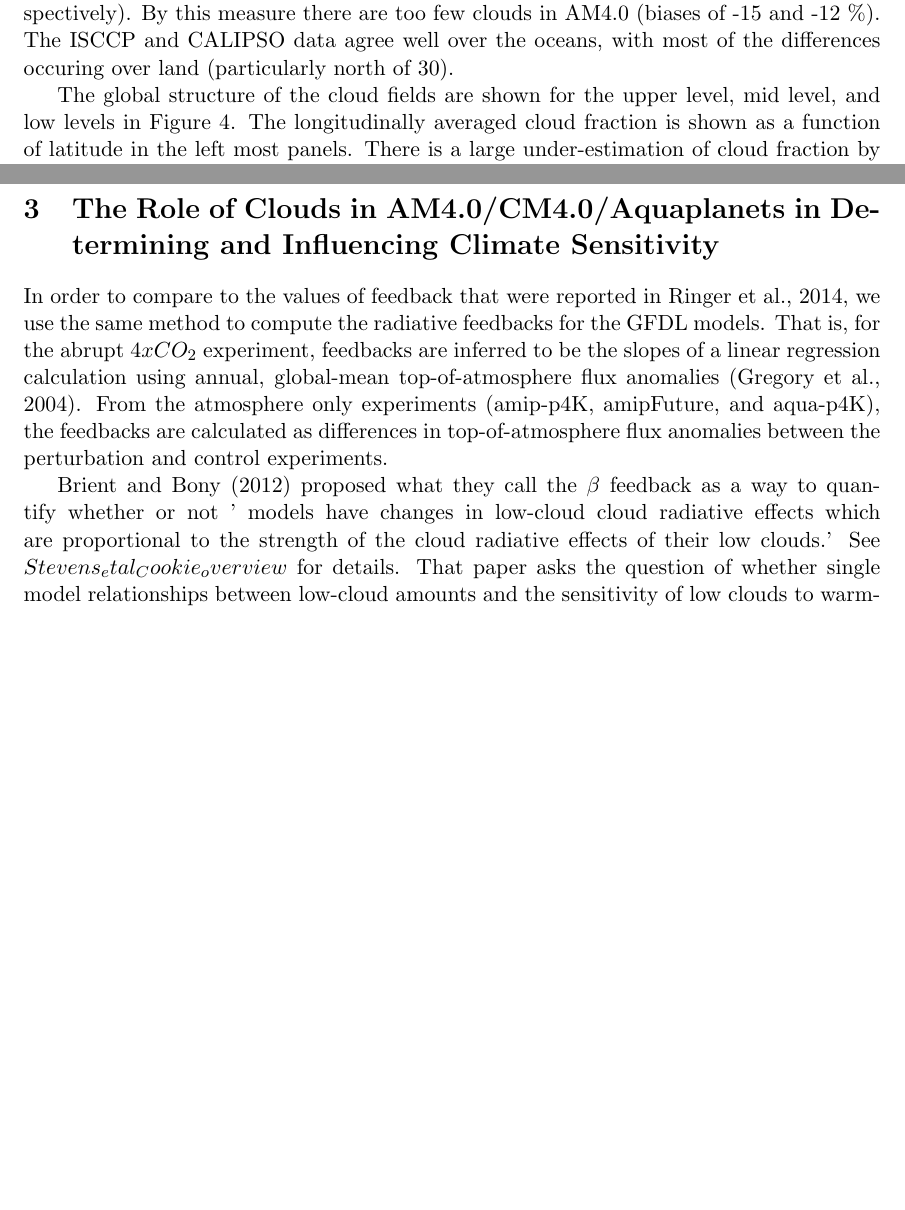
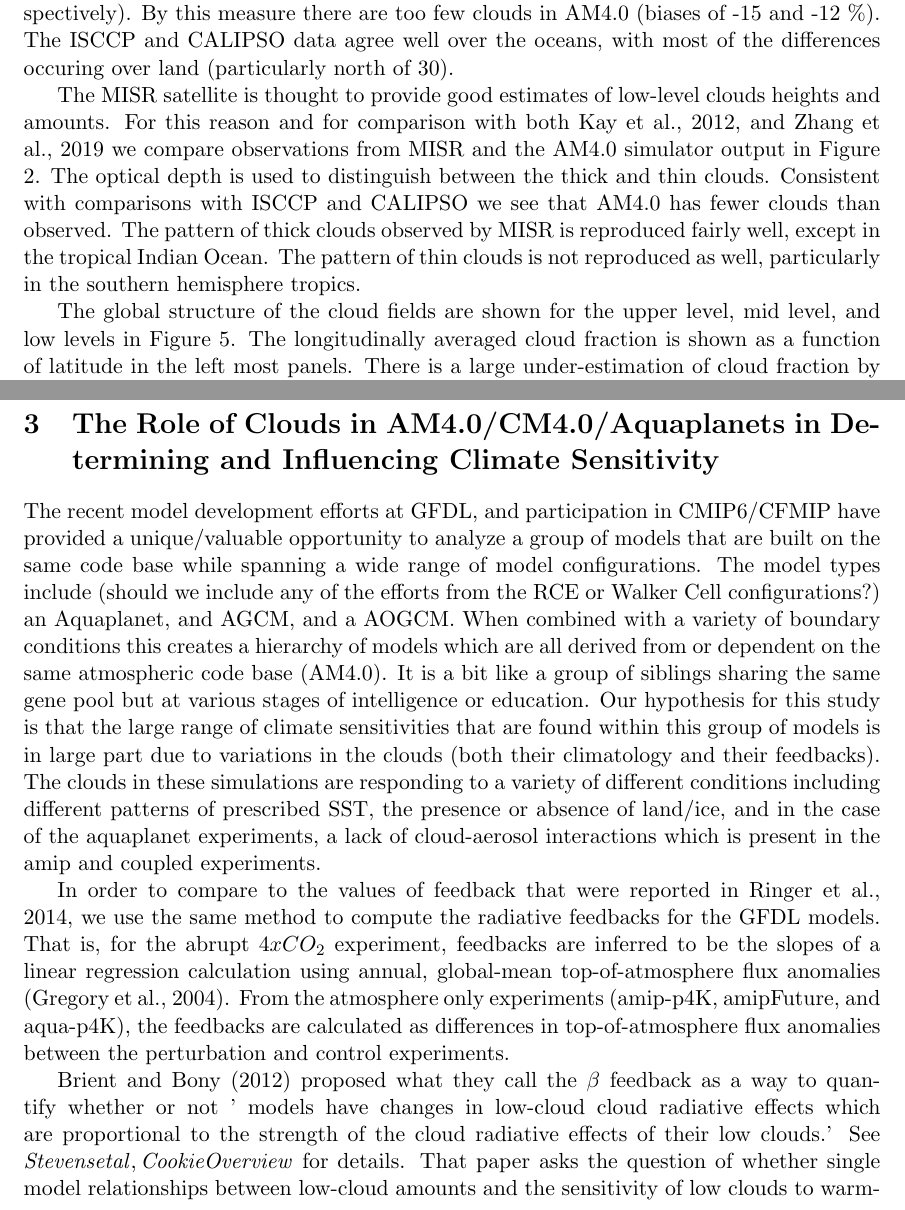
Before and after one commit to gitleviglenn/latex_git, a LaTeX paper (Silvers_cfmip_draft.tex): two parts of pages 3 and 4 of 10 before the commit and two parts of pages 6 and 9 of 12 after it, joined at a grey line, cut so that both start at the same text, the shorter picture padded with empty space. Compiled offline with pdfLaTeX.

Commit message:
added MISR figures (preliminary)

```diff
--- a/Silvers_cfmip_draft.tex
+++ b/Silvers_cfmip_draft.tex
@@ -86,9 +124,18 @@ global mean cloud fraction (65 and 67\%, respectively).   By this measure there
 (biases of -15 and -12 \%).   The ISCCP and CALIPSO data agree well over the oceans, with most of the differences
 occuring over land (particularly north of 30).
 
+The MISR satellite is thought to provide good estimates of low-level clouds heights and amounts.  For this reason
+and for comparison with both Kay et al., 2012, and Zhang et al., 2019 we compare observations from MISR
+and the AM4.0 simulator output in Figure \ref{fig:misr}.  The optical depth is used to distinguish
+between the thick and thin clouds.  Consistent with comparisons with ISCCP and CALIPSO we see that AM4.0
+has fewer clouds than observed.  The pattern of thick clouds observed by MISR is reproduced fairly well, except in
+the tropical Indian Ocean.  The pattern of thin clouds is not reproduced as well, particularly in the southern hemisphere
+tropics.
+
 The global structure of the cloud fields are shown for the upper level, mid level, and low levels in
 Figure \ref{fig:calipso_9pan}.  The longitudinally averaged cloud fraction is shown as a function of latitude in the
-left most panels.  There is a large under-estimation of cloud fraction by (AM4.0: dashed; CALIPSO: solid) between plus/minus 30
+left most panels.  There is a large under-estimation of cloud fraction by (AM4.0: dashed; CALIPSO: solid) between
+plus/minus 30
 degrees for both mid and low-level clouds.   AM4.0 does a much better job with the upper level tropical clouds
 although there is still a negative bias.   The global maps detail where the biases are occurring.  In the upper
 levels the clouds are underestimated roughly equally among the deep-tropical and stratocumulus regions.  In the
@@ -148,18 +168,36 @@ simulated clouds  from AM4.0 in the AMIP experiment.
-  \label{fig:calipso_9pan}
-\end{figure}
-
-
 \section{The Role of Clouds in AM4.0/CM4.0/Aquaplanets in Determining and Influencing Climate Sensitivity}
 
+% A paragraph, either here or earlier that clearly states to what degree and why we think that changes in clouds
+% are a critical element in determining why different models have different sensitivities.  Papers that should probably
+% be cited are Bony and Dufresne, 2005, Webb et al. (the convection off paper), the Bretherton review on cloud
+% feedbacks, the CFMIP paper?  It would be  nice to cite more of the original papers and less of the review papers.
+% Probably some of Zelinka's papers.
+
+The recent model development efforts at GFDL, and participation in CMIP6/CFMIP have provided a
+unique/valuable opportunity to analyze a group of models that are built on the same code base while
+spanning a wide range of model configurations.  The model types include (should we include any of the
+efforts from the RCE or Walker Cell configurations?) an Aquaplanet, and AGCM,
+and a AOGCM.  When combined with a variety of boundary conditions this creates a hierarchy of
+models which are all derived from or dependent on the same atmospheric code base (AM4.0).  It is a
+bit like a group of siblings sharing the same gene pool but at various stages of intelligence or education.
+Our hypothesis for this study is that the large range of climate sensitivities that are found within this
+group of models is in large part due to variations in the clouds (both their climatology and their feedbacks).
+The clouds in these simulations are responding to a variety of different conditions including different
+patterns of prescribed SST, the presence or absence of land/ice, and in the case of the aquaplanet
+experiments, a lack of cloud-aerosol interactions which is present in the amip and coupled experiments.
+
+% Ringer et al 2014 comparison
 In order to compare to the values of feedback that were reported in Ringer et al., 2014, we use the same method
 to compute the radiative feedbacks for the GFDL models.  That is, for the abrupt $4xCO_{2}$ experiment, feedbacks are
 inferred to be the slopes of a linear regression calculation using annual, global-mean top-of-atmosphere flux anomalies
-(Gregory et al., 2004).  From the atmosphere only experiments (amip-p4K, amipFuture, and aqua-p4K), the feedbacks are calculated as
+(Gregory et al., 2004).  From the atmosphere only experiments (amip-p4K, amipFuture, and aqua-p4K), the feedbacks
+are calculated as
 differences in top-of-atmosphere flux anomalies between the perturbation and control experiments.
 
+% Beta feedback??  relavent?
 Brient and Bony (2012) proposed what they call the $\beta$ feedback as a way to quantify whether or not ' models have
 changes in low-cloud cloud radiative effects which are proportional to the strength of the cloud radiative effects of their
-low clouds.'  See $Stevens_etal_Cookie_overview$ for details.   That paper asks the question of whether single
+low clouds.'  See $\it{Stevens etal, Cookie Overview}$ for details.   That paper asks the question of whether single
 model relationships between low-cloud amounts and the sensitivity of low clouds to warming can be
 masked by changes in multi-model ensembles.  This should be checked for the GFDL model in this paper.
 
```
Also changed, not shown: Silvers_cfmip_draft.tex (87 more changed lines).
